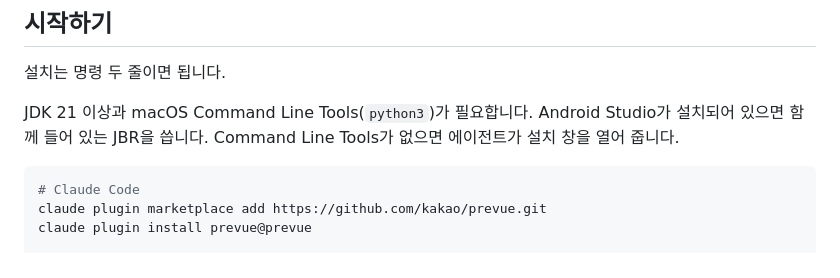
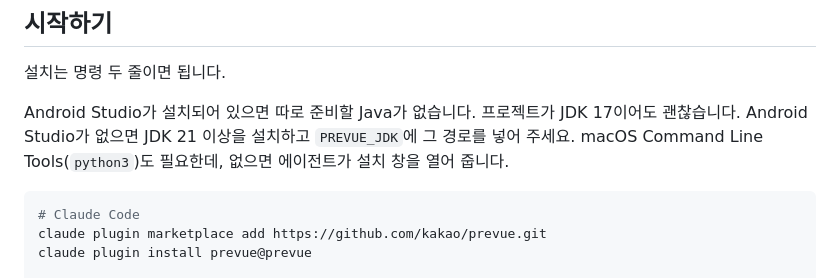
Before and after one commit to Dwite/prevue, a Markdown page: README.ko.md, the part around the change. GitHub-like rendering.

````diff
--- a/README.ko.md
+++ b/README.ko.md
@@ -101,7 +101,7 @@ Preview에서 아무 곳이나 클릭하고 에이전트에게 말하면 됩니
 
 설치는 명령 두 줄이면 됩니다.
 
-JDK 21 이상과 macOS Command Line Tools(`python3`)가 필요합니다. Android Studio가 설치되어 있으면 함께 들어 있는 JBR을 씁니다. Command Line Tools가 없으면 에이전트가 설치 창을 열어 줍니다.
+Android Studio가 설치되어 있으면 따로 준비할 Java가 없습니다. 프로젝트가 JDK 17이어도 괜찮습니다. Android Studio가 없으면 JDK 21 이상을 설치하고 `PREVUE_JDK`에 그 경로를 넣어 주세요. macOS Command Line Tools(`python3`)도 필요한데, 없으면 에이전트가 설치 창을 열어 줍니다.
 
 ```sh
 # Claude Code
````
Also changed, not shown: README.md (+1 -1 lines).
